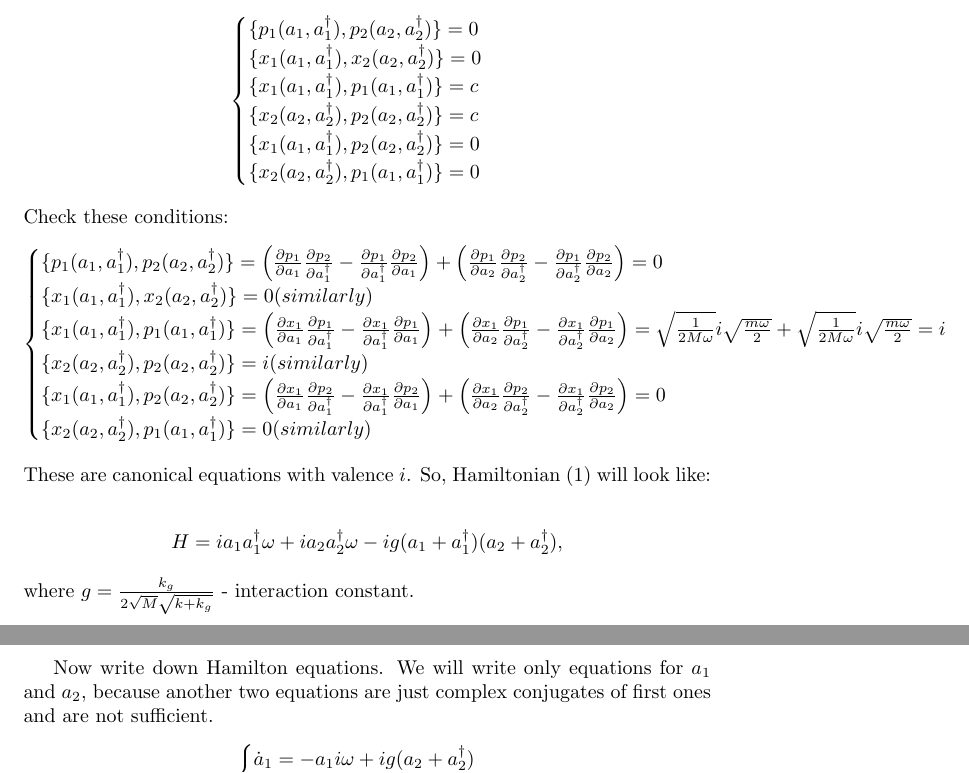
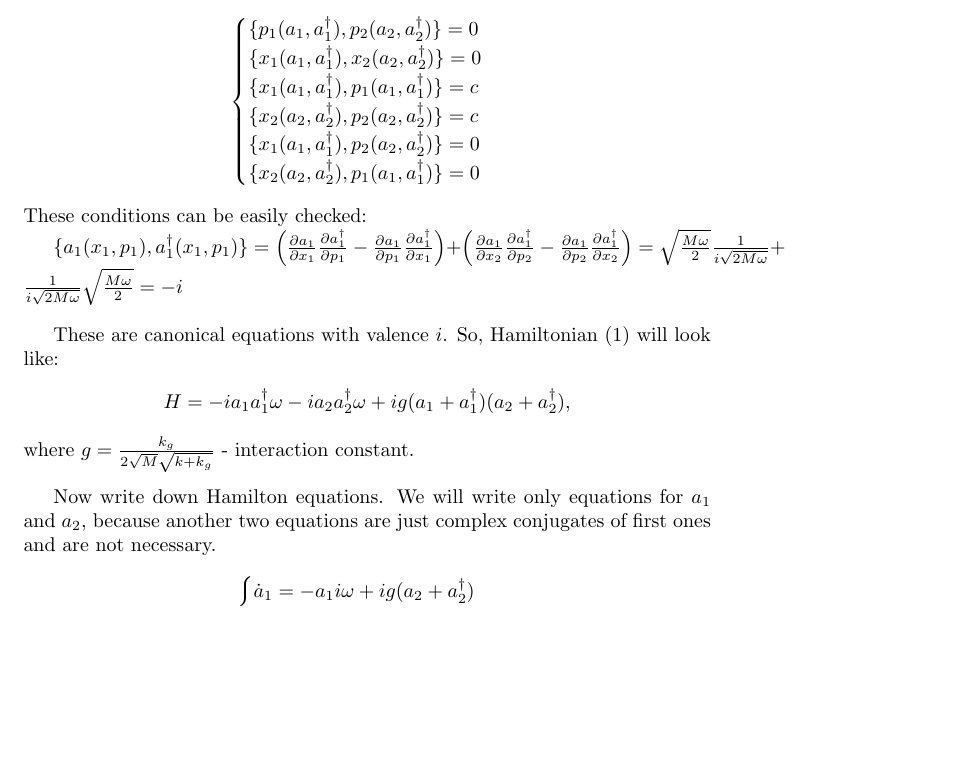
Before and after one commit to gausseuler60/QuantumOscillator, a LaTeX paper (template_Article.tex): two parts of pages 3 and 4 of 5 before the commit and part of page 3 of 4 after it, the two joined at a grey line, cut so that both start at the same text, the shorter picture padded with empty space. Compiled offline with pdfLaTeX.

Commit message:
Edit text
Transform canonicity conditions and valence were corrected.

```diff
--- a/template_Article.tex
+++ b/template_Article.tex
@@ -111,31 +111,18 @@ For canonicity, the following conditions must be met:
 		\{x_2(a_2, a^\dag_2), p_1(a_1, a^\dag_1)\}=0
 	\end{cases}
 \end{align*}
-Check these conditions:
-\begin{align*}
-	\begin{cases}
-		\{p_1(a_1, a^\dag_1), p_2(a_2, a^\dag_2)\}=\left(\frac{\partial p_1}{\partial a_1} \frac{\partial p_2}{\partial a_1^\dag} - \frac{\partial p_1}{\partial a_1^\dag} \frac{\partial p_2}{\partial a_1}\right) + \left(\frac{\partial p_1}{\partial a_2} \frac{\partial p_2}{\partial a_2^\dag} - \frac{\partial p_1}{\partial a_2^\dag} \frac{\partial p_2}{\partial a_2} \right)=0
-		\\
-		\{x_1(a_1, a^\dag_1), x_2(a_2, a^\dag_2)\}=0 (similarly)
-		\\
-		\{x_1(a_1, a^\dag_1), p_1(a_1, a^\dag_1)\}=\left(\frac{\partial x_1}{\partial a_1} \frac{\partial p_1}{\partial a_1^\dag} - \frac{\partial x_1}{\partial a_1^\dag} \frac{\partial p_1}{\partial a_1}\right) + \left(\frac{\partial x_1}{\partial a_2} \frac{\partial p_1}{\partial a_2^\dag} - \frac{\partial x_1}{\partial a_2^\dag} \frac{\partial p_1}{\partial a_2} \right) = \sqrt{\frac{1}{2M \omega}} i \sqrt{\frac{m \omega}{2}}+\sqrt{\frac{1}{2M \omega}} i \sqrt{\frac{m \omega}{2}}=i
-		\\
-		\{x_2(a_2, a^\dag_2), p_2(a_2, a^\dag_2)\}=i (similarly)
-		\\
-		\{x_1(a_1, a^\dag_1), p_2(a_2, a^\dag_2)\}=\left(\frac{\partial x_1}{\partial a_1} \frac{\partial p_2}{\partial a_1^\dag} - \frac{\partial x_1}{\partial a_1^\dag} \frac{\partial p_2}{\partial a_1}\right) + \left(\frac{\partial x_1}{\partial a_2} \frac{\partial p_2}{\partial a_2^\dag} - \frac{\partial x_1}{\partial a_2^\dag} \frac{\partial p_2}{\partial a_2} \right)=0
-		\\
-		\{x_2(a_2, a^\dag_2), p_1(a_1, a^\dag_1)\}=0 (similarly)
-	\end{cases}
-\end{align*}
+These conditions can be easily checked:
+
+$\{a_1(x_1, p_1), a_1^\dag(x_1, p_1)\}=\left(\frac{\partial a_1}{\partial x_1} \frac{\partial a_1^\dag}{\partial p_1} - \frac{\partial a_1}{\partial p_1} \frac{\partial a_1^\dag}{\partial x_1}\right) + \left(\frac{\partial a_1}{\partial x_2} \frac{\partial a_1^\dag}{\partial p_2} - \frac{\partial a_1}{\partial p_2} \frac{\partial a_1^\dag}{\partial x_2} \right) = \sqrt{\frac{M\omega}{2}} \frac{1}{i\sqrt{2M\omega}}+\frac{1}{i \sqrt{2M \omega}} \sqrt{\frac{M \omega}{2}}=-i$\newline
+
 These are canonical equations with valence $i$.
 So, Hamiltonian (1) will look like:
-
 \begin{align*}
-	H=i a_1 a_1^\dag \omega + i a_2 a_2^\dag \omega - ig(a_1+a_1^\dag)(a_2+a_2^\dag),
+	H=-i a_1 a_1^\dag \omega - i a_2 a_2^\dag \omega + ig(a_1+a_1^\dag)(a_2+a_2^\dag),
 \end{align*}
 where $g = \frac{k_g}{2\sqrt{M}\sqrt{k+k_g}}$ - interaction constant.\newline
 
-Now write down Hamilton equations. We will write only equations for $a_1$ and $a_2$, because another two equations are just complex conjugates of first ones and are not sufficient.
+Now write down Hamilton equations. We will write only equations for $a_1$ and $a_2$, because another two equations are just complex conjugates of first ones and are not necessary.
 \begin{align*}
 	\begin{cases}
 		\dot a_1 = -a_1 i \omega + ig(a_2 + a_2^\dag)
```
Also changed, not shown: template_Article.tex (4 more changed lines).
